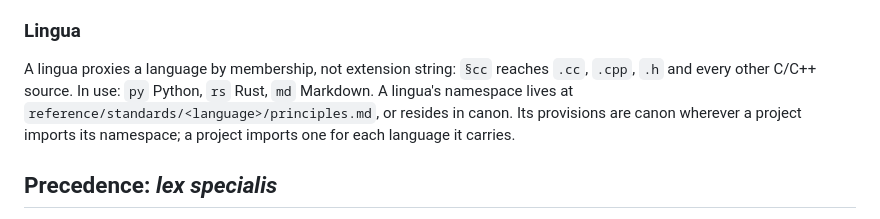
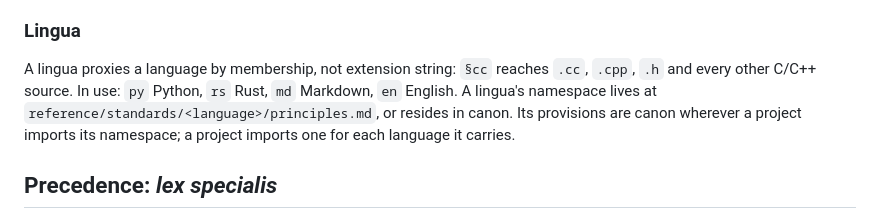
Before and after one commit to EricBLivingston/corpus-iuris, a Markdown page: rules/ius.md, the part around the change. Drawn GitHub-style.

```diff
--- a/rules/ius.md
+++ b/rules/ius.md
@@ -88,7 +88,7 @@ Instance is to one installation what Project is to one project. It outranks the
 
 ### Lingua
 
-A lingua proxies a language by membership, not extension string: `§cc` reaches `.cc`, `.cpp`, `.h` and every other C/C++ source. In use: `py` Python, `rs` Rust, `md` Markdown. A lingua's namespace lives at `reference/standards/<language>/principles.md`, or resides in canon. Its provisions are canon wherever a project imports its namespace; a project imports one for each language it carries.
+A lingua proxies a language by membership, not extension string: `§cc` reaches `.cc`, `.cpp`, `.h` and every other C/C++ source. In use: `py` Python, `rs` Rust, `md` Markdown, `en` English. A lingua's namespace lives at `reference/standards/<language>/principles.md`, or resides in canon. Its provisions are canon wherever a project imports its namespace; a project imports one for each language it carries.
 
 ## Precedence: *lex specialis*
 
```
Also changed, not shown: rules/english.md (added, +19 -0 lines), 1 other file.
